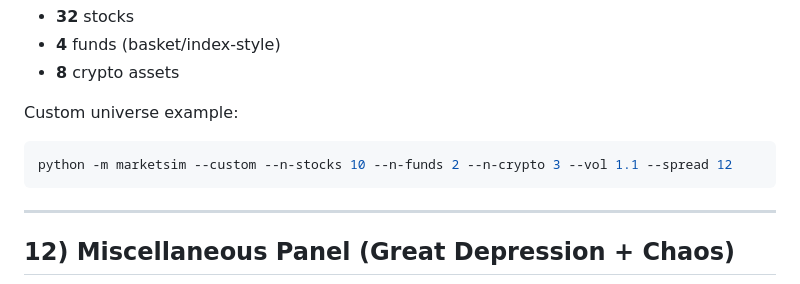
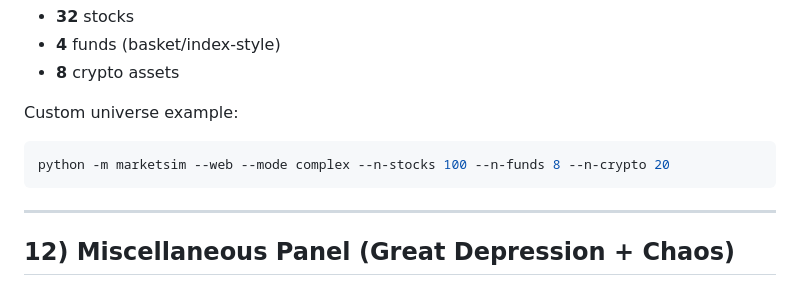
Before and after one commit to Surrplexie/marketsim, a Markdown page: README.md, the part around the change. Rendered like a GitHub page.

````diff
--- a/README.md
+++ b/README.md
@@ -275,7 +275,7 @@ Default mega universe (when using 32/4/8 layout):
 Custom universe example:
 
 ```bash
-python -m marketsim --custom --n-stocks 10 --n-funds 2 --n-crypto 3 --vol 1.1 --spread 12
+python -m marketsim --web --mode complex --n-stocks 100 --n-funds 8 --n-crypto 20
 ```
 
 ---
````
